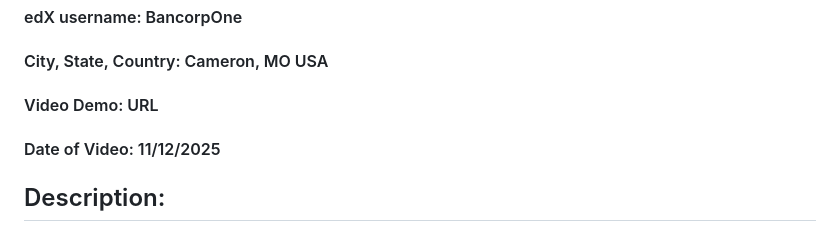
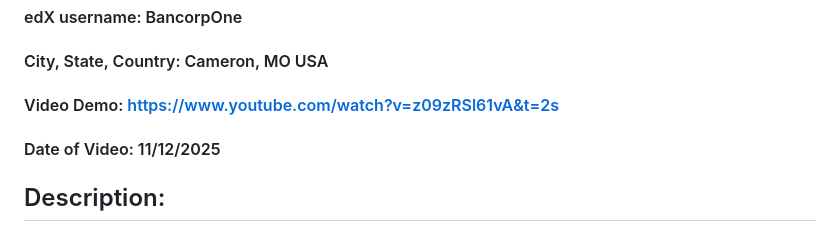
Before and after one commit to kenyamat123/github.io-mortgagecalc10292025, a Markdown page: README.md, the part around the change. Rendered like a GitHub page.

Commit message:
Home Loan Calculator
Project Title: Home Loan Calculator
Name: Kenneth Alfanta Yamat
GitHub username: kenyamat123
edX username: BancorpOne
City, State, Country: Cameron, MO USA
Date of Video: 11/12/2025

```diff
--- a/README.md
+++ b/README.md
@@ -3,7 +3,7 @@
 #### GitHub username: kenyamat123
 #### edX username: BancorpOne
 #### City, State, Country: Cameron, MO USA
-#### Video Demo: URL
+#### Video Demo: https://www.youtube.com/watch?v=z09zRSl61vA&t=2s
 #### Date of Video: 11/12/2025
 
 ## Description:
```
